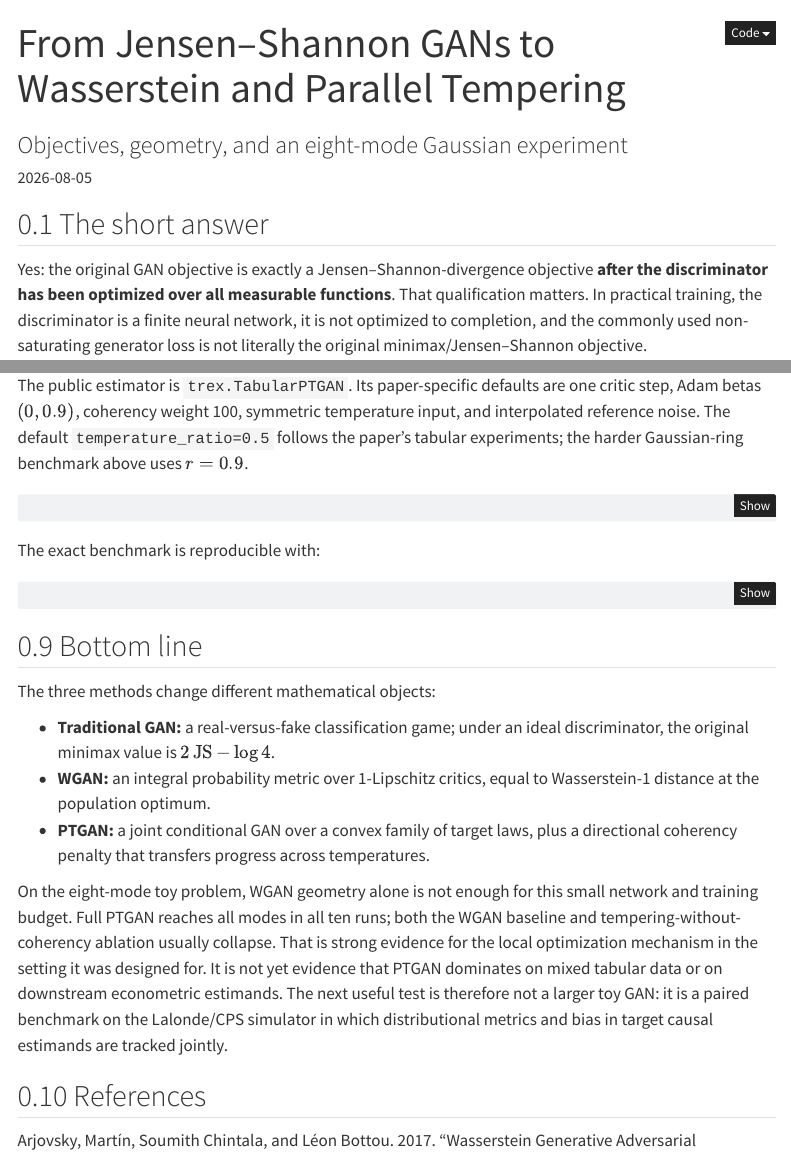
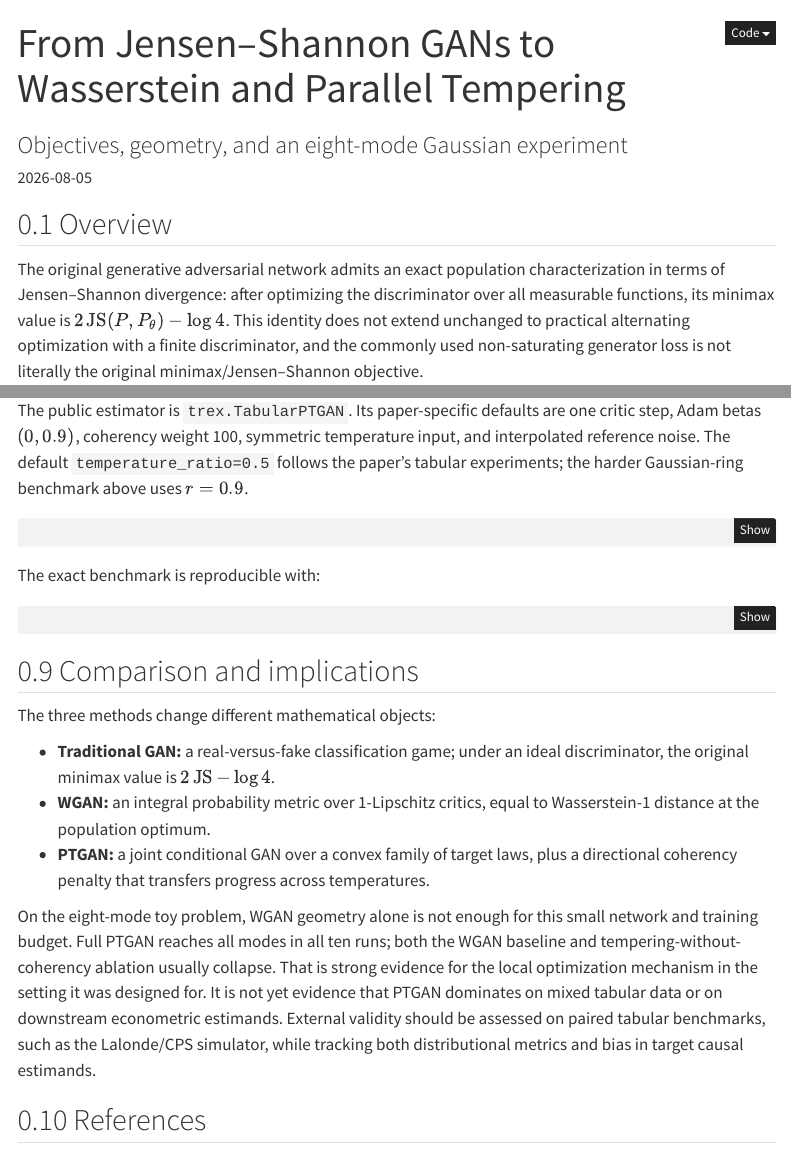
Before and after one commit to apoorvalal/torchonometrics, a Quarto document (nb/ptgan_convergence.qmd): the page in a window 1100 px wide, from its top, and a second part further down, joined at a grey line. Rendered offline with R 4.5, knitr and Pandoc in place of Quarto, with nearby package versions; some code elsewhere in the file could not run offline; menus at the side of the page are left out.

Commit message:
Rewrite PTGAN note as standalone exposition

````diff
--- a/nb/ptgan_convergence.qmd
+++ b/nb/ptgan_convergence.qmd
@@ -23,12 +23,13 @@ fig-align: center
 fig-cap-location: bottom
 ---
 
-## The short answer
+## Overview
 
-Yes: the original GAN objective is exactly a Jensen--Shannon-divergence
-objective **after the discriminator has been optimized over all measurable
-functions**. That qualification matters. In practical training, the
-discriminator is a finite neural network, it is not optimized to completion,
+The original generative adversarial network admits an exact population
+characterization in terms of Jensen--Shannon divergence: after optimizing the
+discriminator over all measurable functions, its minimax value is
+$2\operatorname{JS}(P,P_\theta)-\log 4$. This identity does not extend
+unchanged to practical alternating optimization with a finite discriminator,
 and the commonly used non-saturating generator loss is not literally the
 original minimax/Jensen--Shannon objective.
 
@@ -863,7 +864,7 @@ python benchmarks/ptgan_convergence.py \
   --output-dir tmp/ptgan-convergence-main
 ```
 
-## Bottom line
+## Comparison and implications
 
 The three methods change different mathematical objects:
 
@@ -879,10 +880,9 @@ network and training budget. Full PTGAN reaches all modes in all ten runs; both
 the WGAN baseline and tempering-without-coherency ablation usually collapse.
 That is strong evidence for the local optimization mechanism in the setting it
 was designed for. It is not yet evidence that PTGAN dominates on mixed tabular
-data or on downstream econometric estimands. The next useful test is therefore
-not a larger toy GAN: it is a paired benchmark on the Lalonde/CPS simulator in
-which distributional metrics and bias in target causal estimands are tracked
-jointly.
+data or on downstream econometric estimands. External validity should be
+assessed on paired tabular benchmarks, such as the Lalonde/CPS simulator, while
+tracking both distributional metrics and bias in target causal estimands.
 
 ## References
 
````
